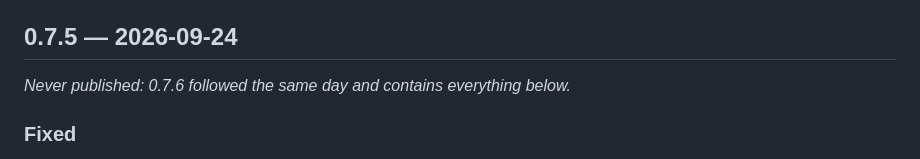
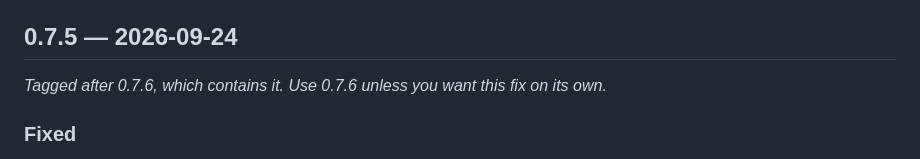
Before and after one commit to rennerdo30/winmux, a Markdown page: CHANGELOG.md, the part around the change. GitHub-like rendering.

```diff
--- a/CHANGELOG.md
+++ b/CHANGELOG.md
@@ -40,7 +40,7 @@ the ADRs say why.
 
 ## 0.7.5 — 2026-09-24
 
-*Never published: 0.7.6 followed the same day and contains everything below.*
+*Tagged after 0.7.6, which contains it. Use 0.7.6 unless you want this fix on its own.*
 
 ### Fixed
 
```
Also changed, not shown: HANDOFF.md (+3 -3 lines).
